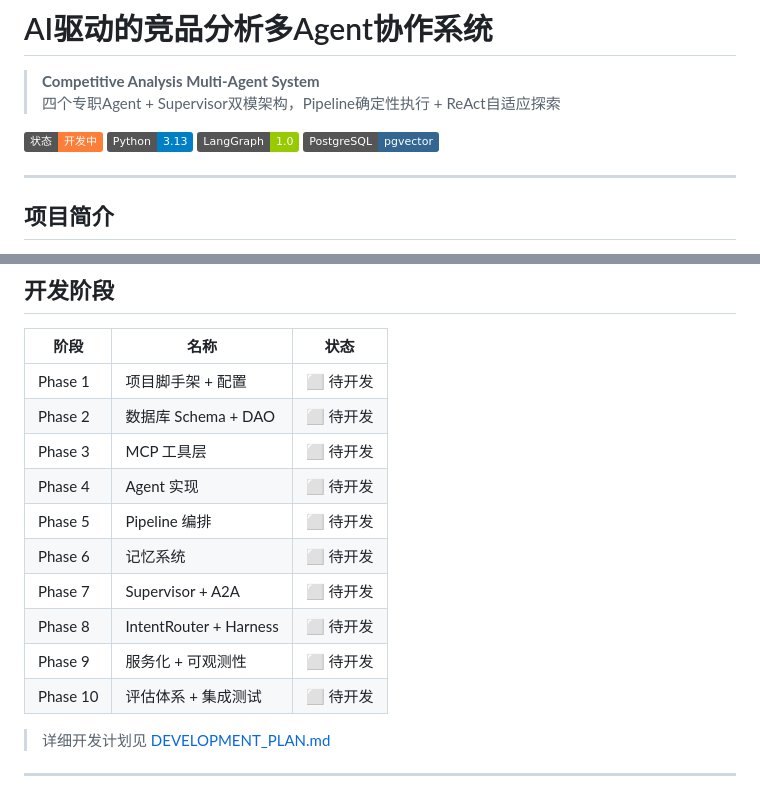
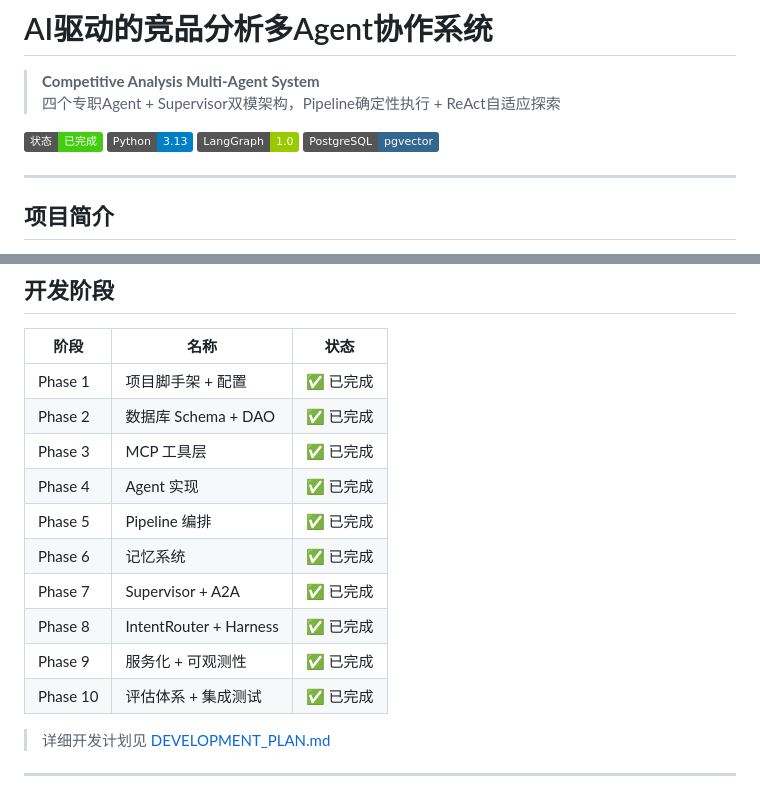
Before and after one commit to Clairover402/competitive-analysis-system, a Markdown page: README.md, 2 parts joined by grey strips. Rendered like a GitHub page; badges without logos.

```diff
--- a/README.md
+++ b/README.md
@@ -3,7 +3,7 @@
 > **Competitive Analysis Multi-Agent System**
 > 四个专职Agent + Supervisor双模架构，Pipeline确定性执行 + ReAct自适应探索
 
-[![状态](https://img.shields.io/badge/状态-开发中-orange)](./DEVELOPMENT_PLAN.md)
+[![状态](https://img.shields.io/badge/状态-已完成-brightgreen)](./DEVELOPMENT_PLAN.md)
 [![Python](https://img.shields.io/badge/Python-3.13-blue)](https://www.python.org/)
 [![框架](https://img.shields.io/badge/LangGraph-1.0-green)](https://langchain-ai.github.io/langgraph/)
 [![数据库](https://img.shields.io/badge/PostgreSQL-pgvector-336791)](https://github.com/pgvector/pgvector)
@@ -166,16 +166,16 @@ competitive-analysis-system/
 
 | 阶段 | 名称 | 状态 |
 |------|------|------|
-| Phase 1 | 项目脚手架 + 配置 | ⬜ 待开发 |
-| Phase 2 | 数据库 Schema + DAO | ⬜ 待开发 |
-| Phase 3 | MCP 工具层 | ⬜ 待开发 |
-| Phase 4 | Agent 实现 | ⬜ 待开发 |
-| Phase 5 | Pipeline 编排 | ⬜ 待开发 |
-| Phase 6 | 记忆系统 | ⬜ 待开发 |
-| Phase 7 | Supervisor + A2A | ⬜ 待开发 |
-| Phase 8 | IntentRouter + Harness | ⬜ 待开发 |
-| Phase 9 | 服务化 + 可观测性 | ⬜ 待开发 |
-| Phase 10 | 评估体系 + 集成测试 | ⬜ 待开发 |
+| Phase 1 | 项目脚手架 + 配置 | ✅ 已完成 |
+| Phase 2 | 数据库 Schema + DAO | ✅ 已完成 |
+| Phase 3 | MCP 工具层 | ✅ 已完成 |
+| Phase 4 | Agent 实现 | ✅ 已完成 |
+| Phase 5 | Pipeline 编排 | ✅ 已完成 |
+| Phase 6 | 记忆系统 | ✅ 已完成 |
+| Phase 7 | Supervisor + A2A | ✅ 已完成 |
+| Phase 8 | IntentRouter + Harness | ✅ 已完成 |
+| Phase 9 | 服务化 + 可观测性 | ✅ 已完成 |
+| Phase 10 | 评估体系 + 集成测试 | ✅ 已完成 |
 
 > 详细开发计划见 [DEVELOPMENT_PLAN.md](./DEVELOPMENT_PLAN.md)
 
```
Also changed, not shown: DEVELOPMENT_PLAN.md (+2 -2 lines), phase_report/phase1-3-implementation-summary_2026-07-23.md (added, +442 -0 lines).
